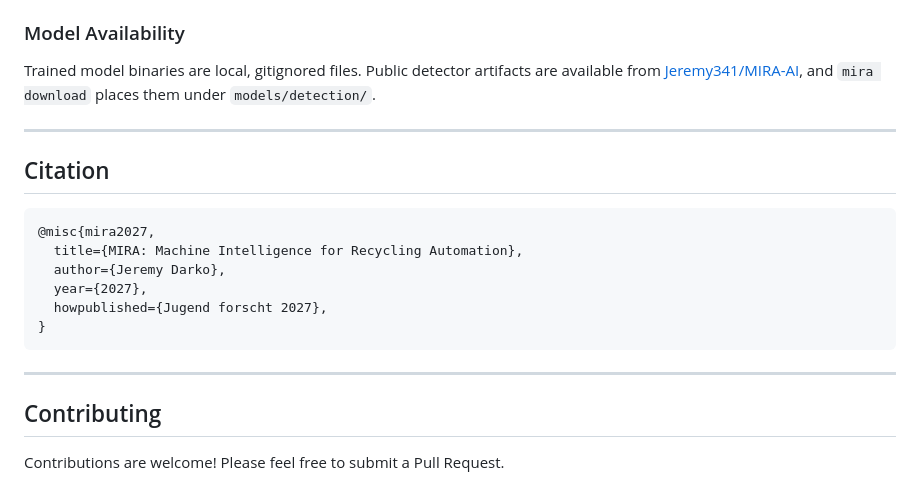
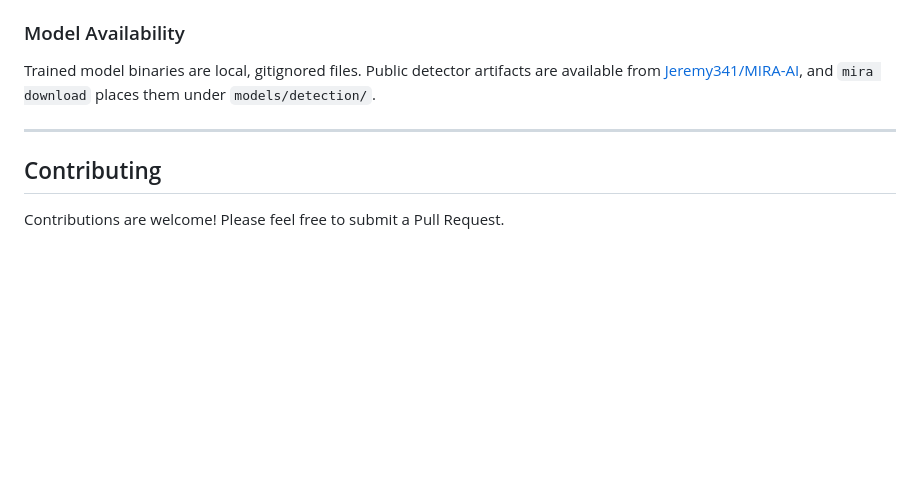
Before and after one commit to jeremy341/MIRA-AI, a Markdown page: README.md, the part around the change. Drawn GitHub-style; blank space fills up the shorter version.

Commit message:
Remove citation section from README

````diff
--- a/README.md
+++ b/README.md
@@ -274,19 +274,6 @@ Trained model binaries are local, gitignored files. Public detector artifacts ar
 
 ---
 
-## Citation
-
-```bibtex
-@misc{mira2027,
-  title={MIRA: Machine Intelligence for Recycling Automation},
-  author={Jeremy Darko},
-  year={2027},
-  howpublished={Jugend forscht 2027},
-}
-```
-
----
-
 ## Contributing
 
 Contributions are welcome! Please feel free to submit a Pull Request.
````
